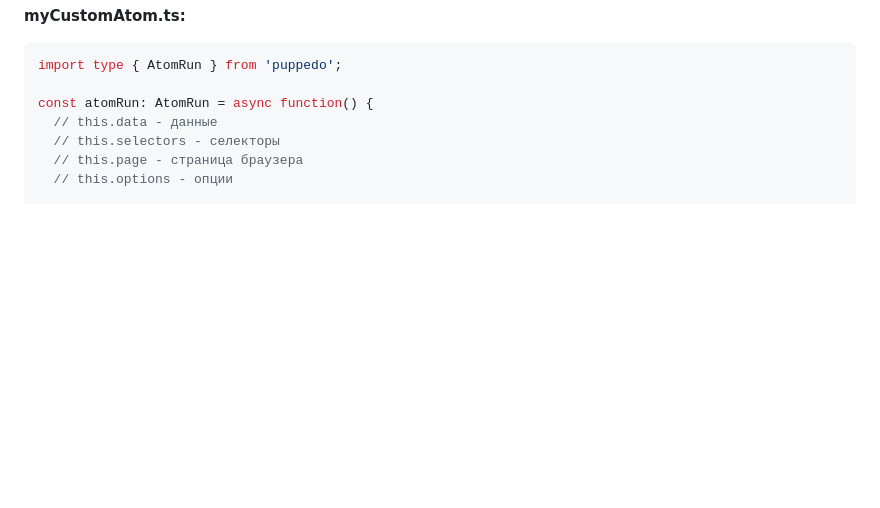
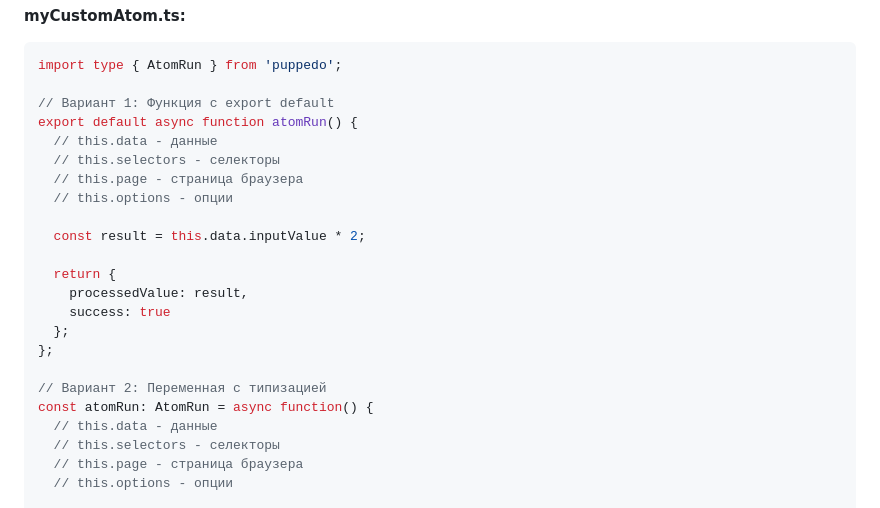
Before and after one commit to starikan/PuppeDo, a Markdown page: docs/workflow-guide.ru.md, the part around the change. GitHub-like rendering; blank space fills up the shorter version.

Commit message:
fix: add examples for atomRun function in documentation

````diff
--- a/docs/workflow-guide.ru.md
+++ b/docs/workflow-guide.ru.md
@@ -1355,6 +1355,22 @@ allowResults:
 ```typescript
 import type { AtomRun } from 'puppedo';
 
+// Вариант 1: Функция с export default
+export default async function atomRun() {
+  // this.data - данные
+  // this.selectors - селекторы
+  // this.page - страница браузера
+  // this.options - опции
+
+  const result = this.data.inputValue * 2;
+
+  return {
+    processedValue: result,
+    success: true
+  };
+};
+
+// Вариант 2: Переменная с типизацией
 const atomRun: AtomRun = async function() {
   // this.data - данные
   // this.selectors - селекторы
````
Also changed, not shown: docs/ai-agent-reference.md (+8 -0 lines).
